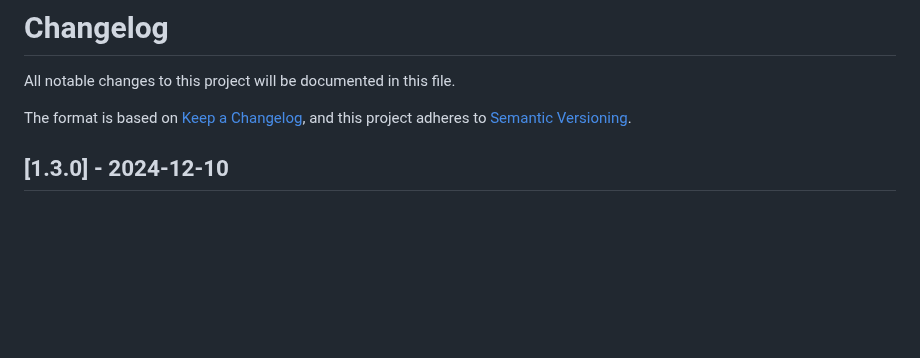
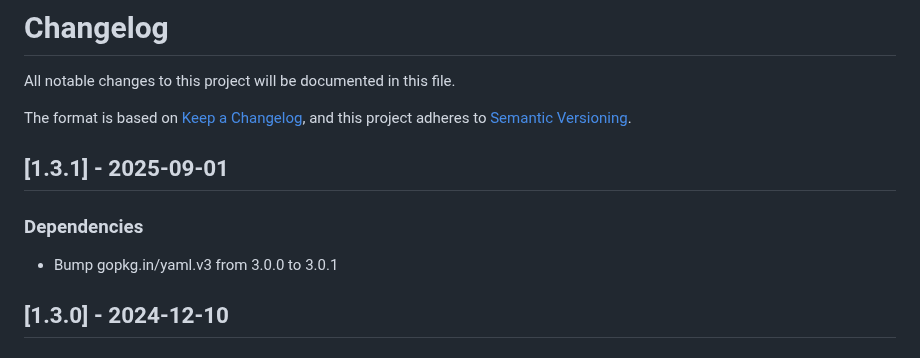
Before and after one commit to dubyte/dir2opds, a Markdown page: CHANGELOG.md, the part around the change. Rendered like a GitHub page; blank space fills up the shorter version.

Commit message:
chore: update Changelog

```diff
--- a/CHANGELOG.md
+++ b/CHANGELOG.md
@@ -4,6 +4,12 @@ All notable changes to this project will be documented in this file.
 
 The format is based on [Keep a Changelog](https://keepachangelog.com/en/1.0.0/),
 and this project adheres to [Semantic Versioning](https://semver.org/spec/v2.0.0.html).
+
+## [1.3.1] - 2025-09-01
+
+### Dependencies
+
+- Bump gopkg.in/yaml.v3 from 3.0.0 to 3.0.1
 
 ## [1.3.0] - 2024-12-10
 
```
